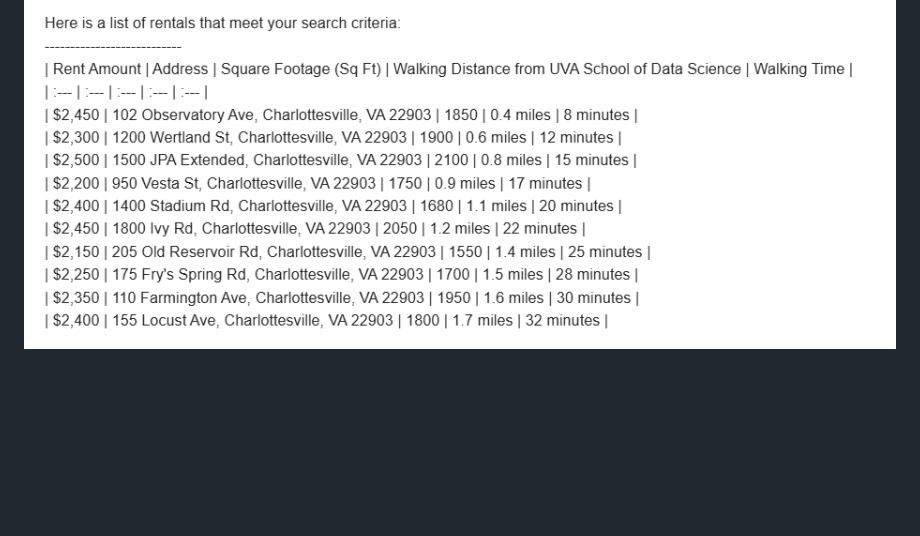
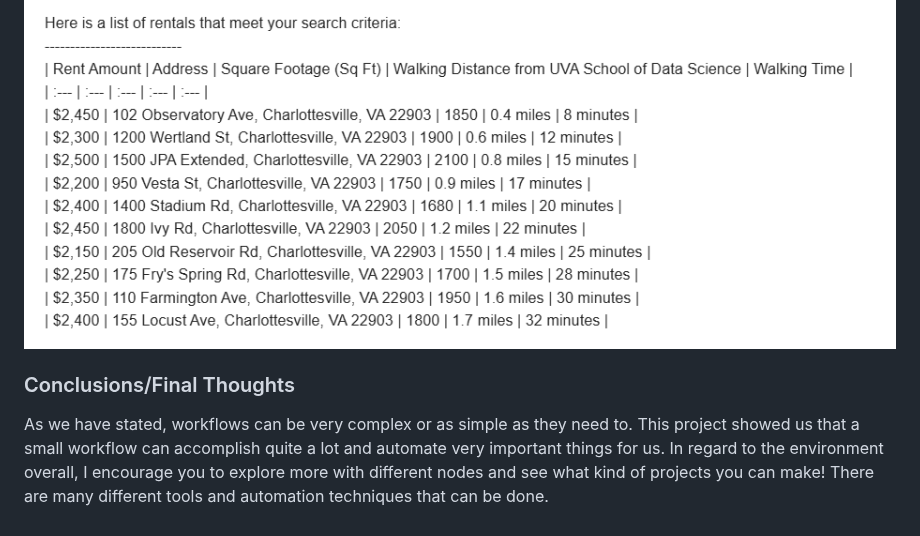
Before and after one commit to yshaikh06/Build-Anything, a Markdown page: README.md, the part around the change. GitHub-like rendering; blank space fills up the shorter version.

```diff
--- a/README.md
+++ b/README.md
@@ -141,3 +141,7 @@ Linux Friendly:
 
 A sample output if all runs smoothly may look like this:
 ![Sample Output](assets/sample_output_img.png)
+
+### Conclusions/Final Thoughts
+
+As we have stated, workflows can be very complex or as simple as they need to. This project showed us that a small workflow can accomplish quite a lot and automate very important things for us. In regard to the environment overall, I encourage you to explore more with different nodes and see what kind of projects you can make! There are many different tools and automation techniques that can be done.
```
